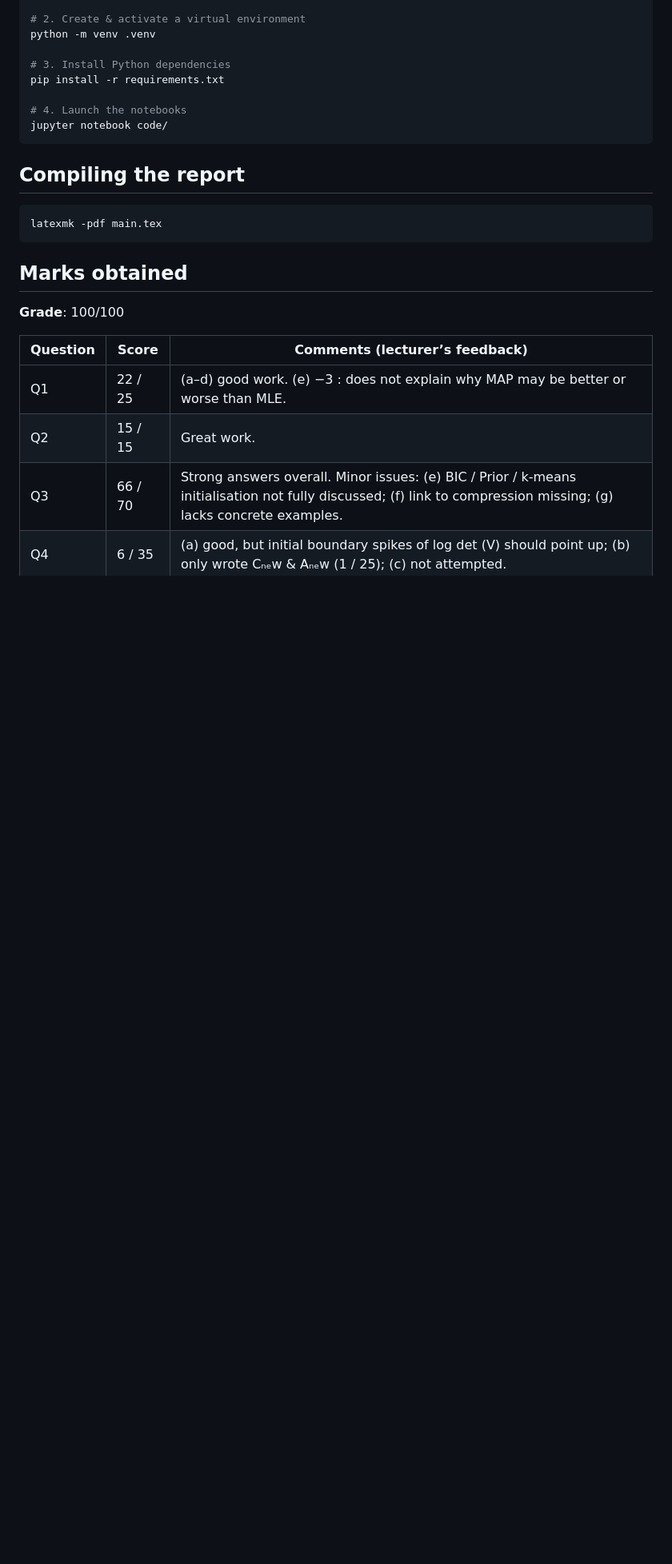
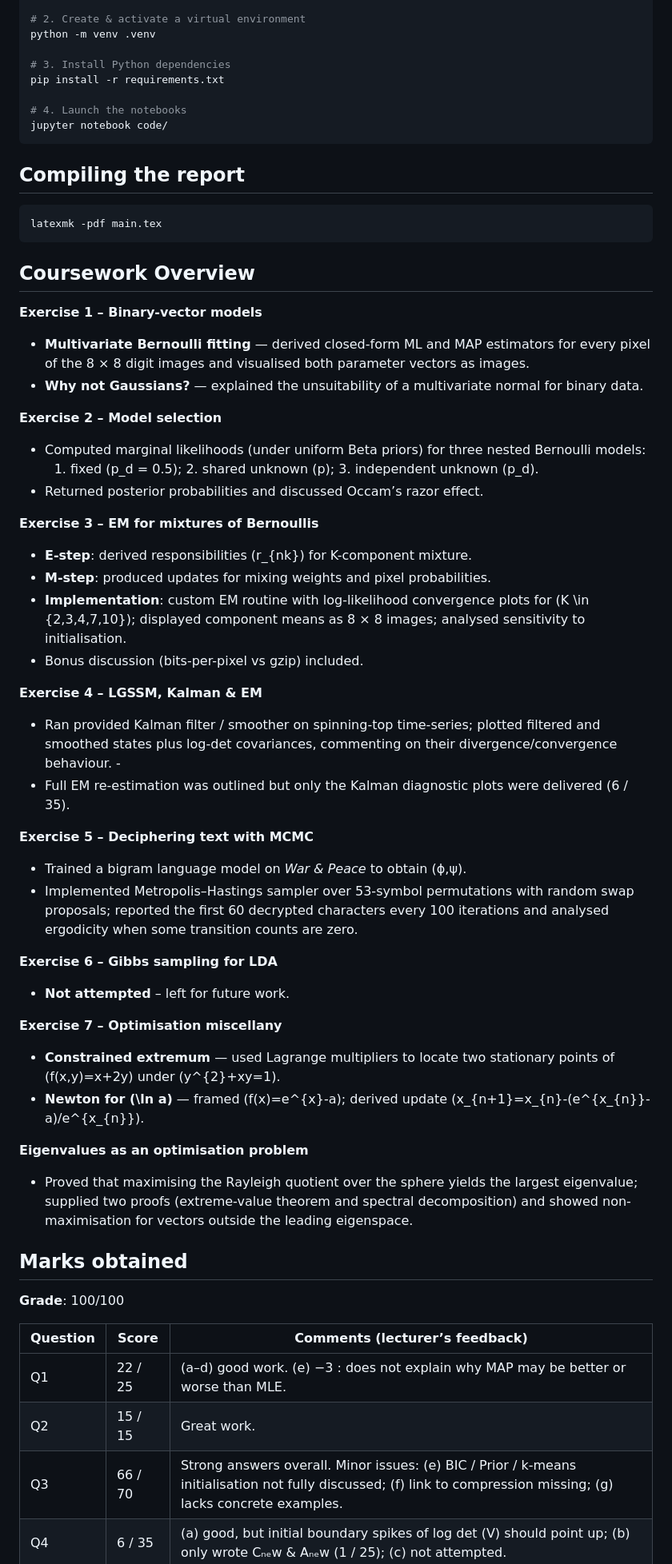
Before and after one commit to BenoitCou/UCL-COMP0086-Probabilistic-and-Unsupervised-Learning-Coursework, a Markdown page: README.md, the part around the change. Shown: that part at 80% size. Rendered like a GitHub page; blank space fills up the shorter version.

````diff
--- a/README.md
+++ b/README.md
@@ -33,6 +33,50 @@ jupyter notebook code/
 latexmk -pdf main.tex
 ```
 
+## Coursework Overview
+
+**Exercise 1 – Binary-vector models**
+
+- **Multivariate Bernoulli fitting** — derived closed-form ML and MAP estimators for every pixel of the 8 × 8 digit images and visualised both parameter vectors as images.
+- **Why not Gaussians?** — explained the unsuitability of a multivariate normal for binary data.
+
+**Exercise 2 – Model selection**
+
+- Computed marginal likelihoods (under uniform Beta priors) for three nested Bernoulli models:
+  1. fixed \(p_d = 0.5\); 2. shared unknown \(p\); 3. independent unknown \(p_d\).
+- Returned posterior probabilities and discussed Occam’s razor effect.
+
+**Exercise 3 – EM for mixtures of Bernoullis**
+
+- **E-step**: derived responsibilities \(r_{nk}\) for K-component mixture.
+- **M-step**: produced updates for mixing weights and pixel probabilities.
+- **Implementation**: custom EM routine with log-likelihood convergence plots for \(K \in \{2,3,4,7,10\}\); displayed component means as 8 × 8 images; analysed sensitivity to initialisation.
+- Bonus discussion (bits-per-pixel vs gzip) included.
+
+**Exercise 4 – LGSSM, Kalman & EM**
+
+- Ran provided Kalman filter / smoother on spinning-top time-series; plotted filtered and smoothed states plus log-det covariances, commenting on their divergence/convergence behaviour.  -
+- Full EM re-estimation was outlined but only the Kalman diagnostic plots were delivered (6 / 35).
+
+**Exercise 5 – Deciphering text with MCMC**
+
+- Trained a bigram language model on *War & Peace* to obtain \(ϕ,ψ\).
+- Implemented Metropolis–Hastings sampler over 53-symbol permutations with random swap proposals; reported the first 60 decrypted characters every 100 iterations and analysed ergodicity when some transition counts are zero.
+
+**Exercise 6 – Gibbs sampling for LDA**
+
+- **Not attempted** – left for future work.
+
+**Exercise 7 – Optimisation miscellany**
+
+- **Constrained extremum** — used Lagrange multipliers to locate two stationary points of \(f(x,y)=x+2y\) under \(y^{2}+xy=1\).
+- **Newton for \(\ln a\)** — framed \(f(x)=e^{x}-a\); derived update \(x_{n+1}=x_{n}-(e^{x_{n}}-a)/e^{x_{n}}\).
+
+**Eigenvalues as an optimisation problem**
+
+- Proved that maximising the Rayleigh quotient over the sphere yields the largest eigenvalue; supplied two proofs (extreme-value theorem and spectral decomposition) and showed non-maximisation for vectors outside the leading eigenspace.
+
+
 ## Marks obtained
 
 **Grade**: 100/100
````
